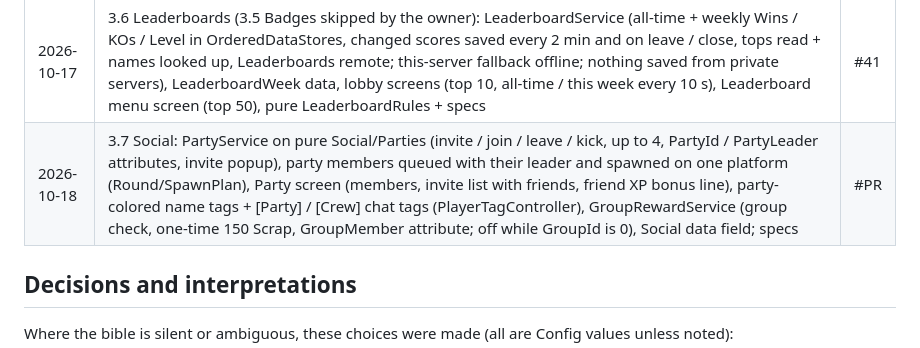
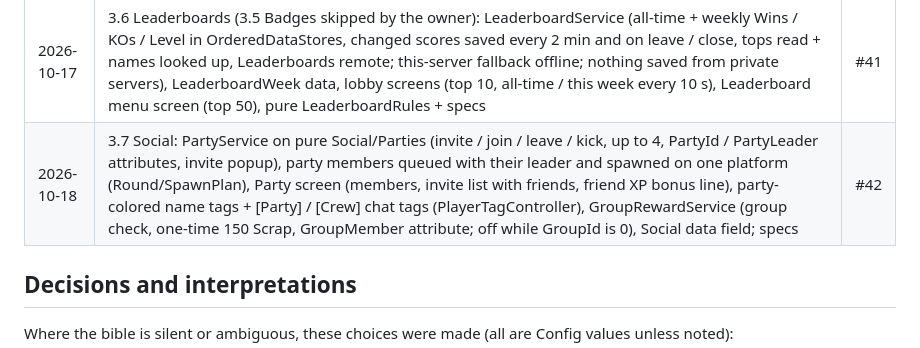
Before and after one commit to xbunny416/House-Brawl, a Markdown page: CLAUDE.md, the part around the change. GitHub-like rendering.

Commit message:
Record PR #42 in the progress log
Co-Authored-By: Claude Opus 5.5 <noreply@anthropic.com>

```diff
--- a/CLAUDE.md
+++ b/CLAUDE.md
@@ -269,7 +269,7 @@ any errors are fixed before the next item.
 | 2026-10-17 | 3.3 Daily rewards: DailyService (ClaimDaily remote: 7-day login streak, day 7 = the week's cosmetic or 300 Scrap; playtime +25 Scrap per 10 active minutes, 6 a day, saved across rejoins; nothing in private servers), Daily reward screen (day cards, claim, countdown, playtime line; opens itself when a reward waits), Daily data field, RoundService.isAFK, PrivateServerService.paysRewards, dev "Next day" / "+10 min", pure DailyRules + specs | #39 |
 | 2026-10-17 | 3.4 Quests: QuestService (every lifetime stat counts toward today's 3 daily quests — a per-player pick of the 7 — and the weekly one, in the round's mode; done = Scrap at once + notice), Quests screen (progress bars, rewards, reset countdowns) from the menu and the lobby quest board (walk-up prompt), Quests data field, DataService.StatIncremented, RoundService.currentMode, dev "Finish quest" (+ "Next day" restarts daily quests), pure QuestRules + specs | #40 |
 | 2026-10-17 | 3.6 Leaderboards (3.5 Badges skipped by the owner): LeaderboardService (all-time + weekly Wins / KOs / Level in OrderedDataStores, changed scores saved every 2 min and on leave / close, tops read + names looked up, Leaderboards remote; this-server fallback offline; nothing saved from private servers), LeaderboardWeek data, lobby screens (top 10, all-time / this week every 10 s), Leaderboard menu screen (top 50), pure LeaderboardRules + specs | #41 |
-| 2026-10-18 | 3.7 Social: PartyService on pure Social/Parties (invite / join / leave / kick, up to 4, PartyId / PartyLeader attributes, invite popup), party members queued with their leader and spawned on one platform (Round/SpawnPlan), Party screen (members, invite list with friends, friend XP bonus line), party-colored name tags + [Party] / [Crew] chat tags (PlayerTagController), GroupRewardService (group check, one-time 150 Scrap, GroupMember attribute; off while GroupId is 0), Social data field; specs | #PR |
+| 2026-10-18 | 3.7 Social: PartyService on pure Social/Parties (invite / join / leave / kick, up to 4, PartyId / PartyLeader attributes, invite popup), party members queued with their leader and spawned on one platform (Round/SpawnPlan), Party screen (members, invite list with friends, friend XP bonus line), party-colored name tags + [Party] / [Crew] chat tags (PlayerTagController), GroupRewardService (group check, one-time 150 Scrap, GroupMember attribute; off while GroupId is 0), Social data field; specs | #42 |
 
 ## Decisions and interpretations
 
```
